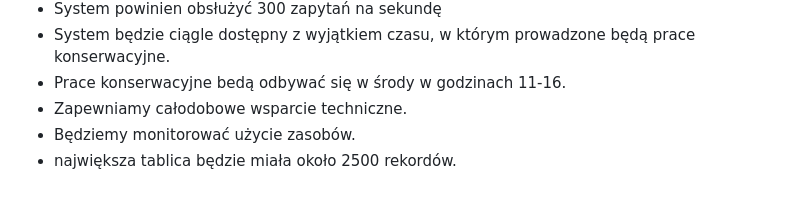
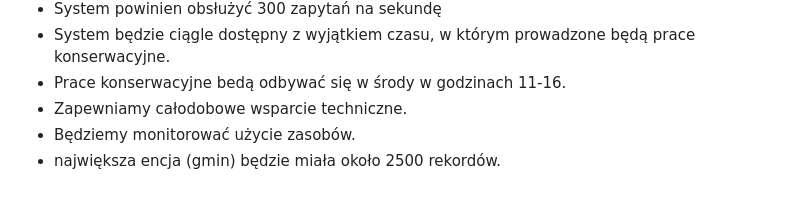
Before and after one commit to 213N10/BazyDanych2, a Markdown page: Opis-1etap.md, the part around the change printed below. Rendered like a GitHub page.

```diff
--- a/Opis-1etap.md
+++ b/Opis-1etap.md
@@ -102,4 +100,4 @@ Baza danych będzie się składać z trzech encji odpowiadającym stopniom jedno
 - Prace konserwacyjne bedą odbywać się w środy w godzinach 11-16.
 - Zapewniamy całodobowe wsparcie techniczne.
 - Będziemy monitorować użycie zasobów.
-- największa tablica będzie miała około 2500 rekordów.
+- największa encja (gmin) będzie miała około 2500 rekordów.
```
Also changed, not shown: other parts of Opis-1etap.md (+0 -2 lines).
